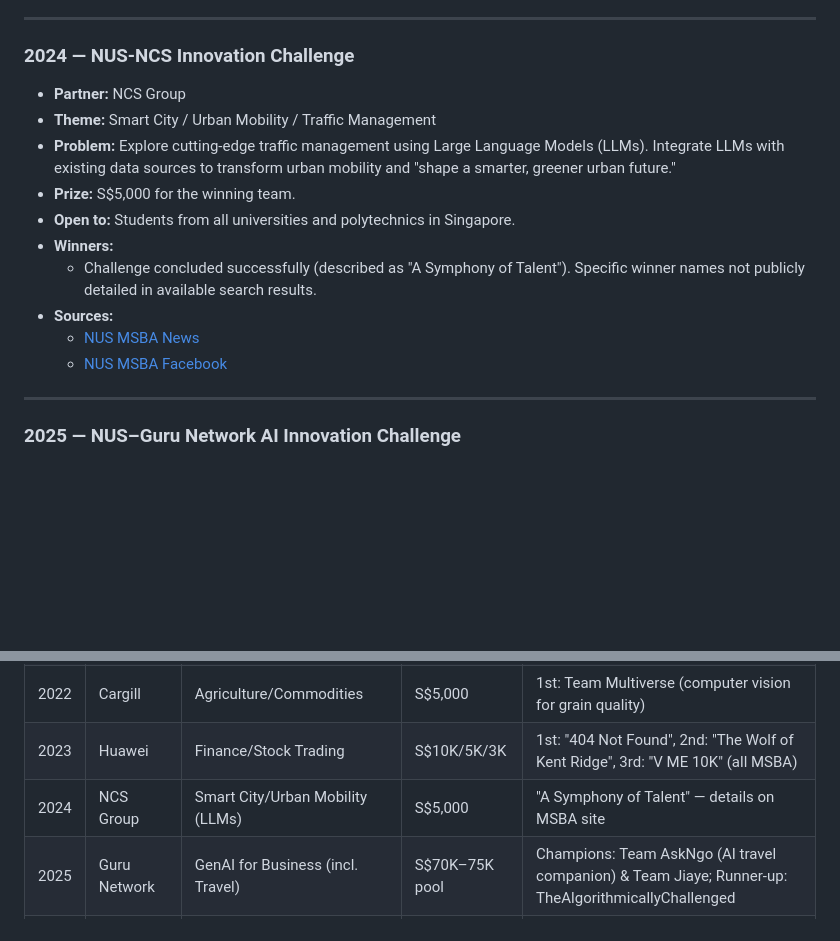
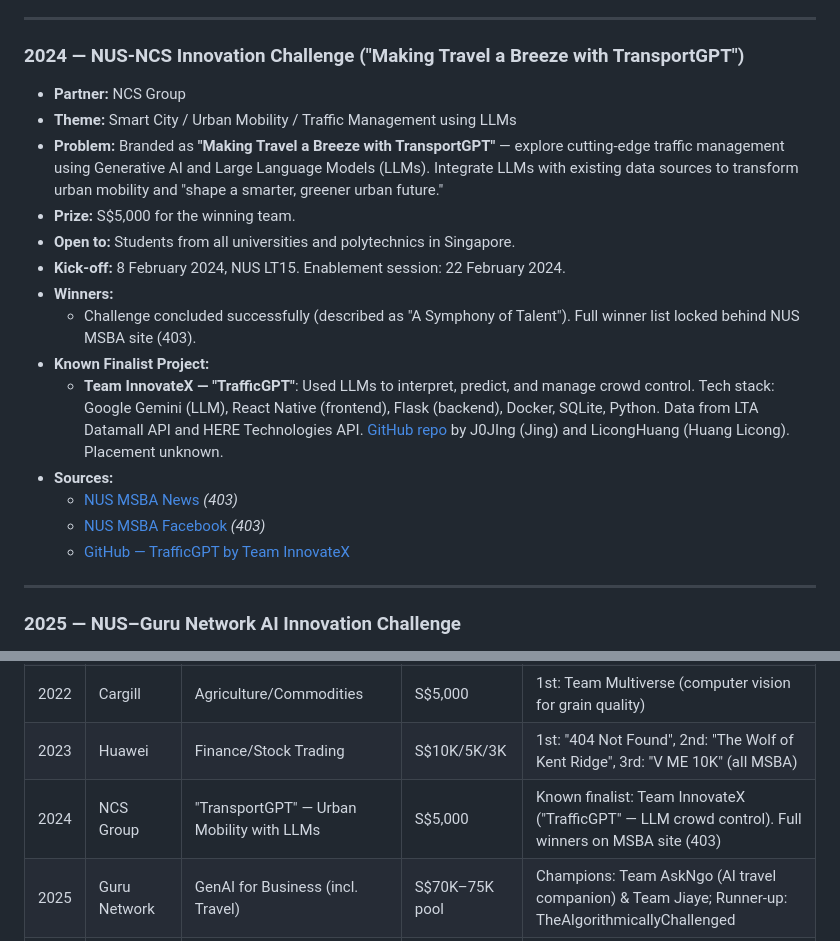
Before and after one commit to bewoe2r2/NUS, a Markdown page: research-past-challenges.md, 2 parts joined by grey strips. GitHub-like rendering; blank space fills up the shorter version.

Commit message:
Add 2024 NCS finalist project details (Team InnovateX TrafficGPT)
Found one publicly documented finalist: Team InnovateX built TrafficGPT
using Google Gemini + LTA data for crowd control prediction. Full winner
list remains behind NUS MSBA 403 wall.

https://claude.ai/code/session_01V545fJ8uZR1F4JEbkYaeKS

```diff
--- a/research-past-challenges.md
+++ b/research-past-challenges.md
@@ -138,17 +138,21 @@
 
 ---
 
-### 2024 — NUS-NCS Innovation Challenge
+### 2024 — NUS-NCS Innovation Challenge ("Making Travel a Breeze with TransportGPT")
 - **Partner:** NCS Group
-- **Theme:** Smart City / Urban Mobility / Traffic Management
-- **Problem:** Explore cutting-edge traffic management using Large Language Models (LLMs). Integrate LLMs with existing data sources to transform urban mobility and "shape a smarter, greener urban future."
+- **Theme:** Smart City / Urban Mobility / Traffic Management using LLMs
+- **Problem:** Branded as **"Making Travel a Breeze with TransportGPT"** — explore cutting-edge traffic management using Generative AI and Large Language Models (LLMs). Integrate LLMs with existing data sources to transform urban mobility and "shape a smarter, greener urban future."
 - **Prize:** S$5,000 for the winning team.
 - **Open to:** Students from all universities and polytechnics in Singapore.
+- **Kick-off:** 8 February 2024, NUS LT15. Enablement session: 22 February 2024.
 - **Winners:**
-  - Challenge concluded successfully (described as "A Symphony of Talent"). Specific winner names not publicly detailed in available search results.
+  - Challenge concluded successfully (described as "A Symphony of Talent"). Full winner list locked behind NUS MSBA site (403).
+- **Known Finalist Project:**
+  - **Team InnovateX — "TrafficGPT"**: Used LLMs to interpret, predict, and manage crowd control. Tech stack: Google Gemini (LLM), React Native (frontend), Flask (backend), Docker, SQLite, Python. Data from LTA Datamall API and HERE Technologies API. [GitHub repo](https://github.com/J0JIng/TrafficGPT-NUS-NCS-Hackathon-2024) by J0JIng (Jing) and LicongHuang (Huang Licong). Placement unknown.
 - **Sources:**
-  - [NUS MSBA News](https://msba.nus.edu.sg/news/nus-ncs-innovation-challenge-2024-a-symphony-of-talent/)
-  - [NUS MSBA Facebook](https://www.facebook.com/nusmsba/posts/the-nus-ncs-innovation-challenge-2024-has-officially-concluded-after-an-intense-/942081137919845/)
+  - [NUS MSBA News](https://msba.nus.edu.sg/news/nus-ncs-innovation-challenge-2024-a-symphony-of-talent/) *(403)*
+  - [NUS MSBA Facebook](https://www.facebook.com/nusmsba/posts/the-nus-ncs-innovation-challenge-2024-has-officially-concluded-after-an-intense-/942081137919845/) *(403)*
+  - [GitHub — TrafficGPT by Team InnovateX](https://github.com/J0JIng/TrafficGPT-NUS-NCS-Hackathon-2024)
 
 ---
 
@@ -195,7 +199,7 @@
 | 2021 | PSA unboXed | Port/Logistics/Supply Chain | — | Winners unknown (MSBA page blocked by 403) |
 | 2022 | Cargill | Agriculture/Commodities | S$5,000 | 1st: Team Multiverse (computer vision for grain quality) |
 | 2023 | Huawei | Finance/Stock Trading | S$10K/5K/3K | 1st: "404 Not Found", 2nd: "The Wolf of Kent Ridge", 3rd: "V ME 10K" (all MSBA) |
-| 2024 | NCS Group | Smart City/Urban Mobility (LLMs) | S$5,000 | "A Symphony of Talent" — details on MSBA site |
+| 2024 | NCS Group | "TransportGPT" — Urban Mobility with LLMs | S$5,000 | Known finalist: Team InnovateX ("TrafficGPT" — LLM crowd control). Full winners on MSBA site (403) |
 | 2025 | Guru Network | GenAI for Business (incl. Travel) | S$70K–75K pool | Champions: Team AskNgo (AI travel companion) & Team Jiaye; Runner-up: TheAlgorithmicallyChallenged |
 | 2026 | Synapxe + IMDA | Healthcare/Chronic Disease (AI) | S$5,000+ | Ongoing |
 
```
